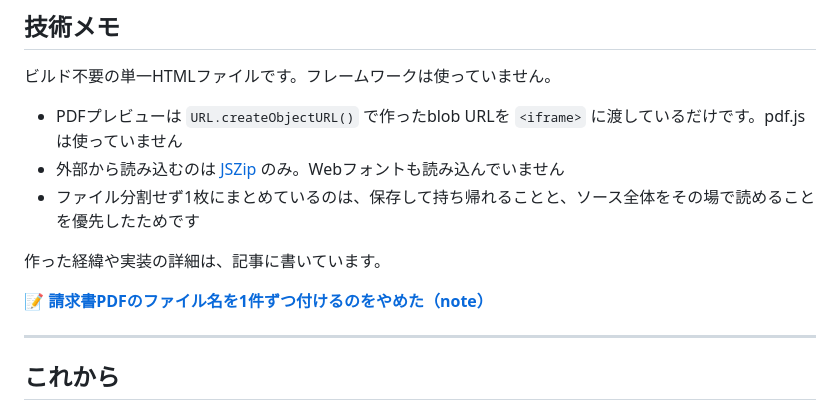
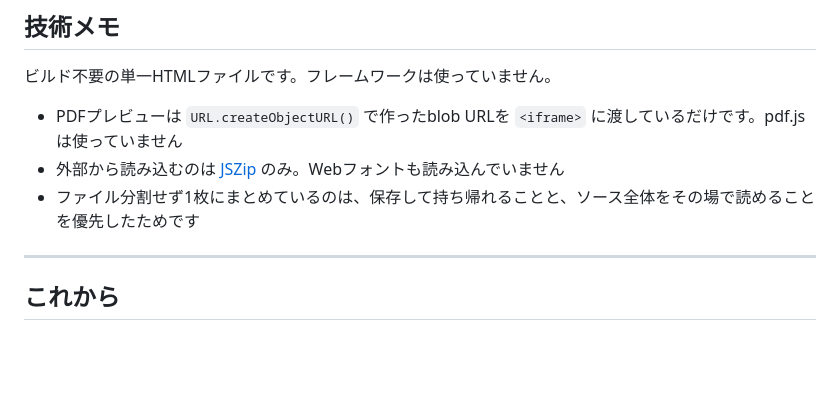
Before and after one commit to raku-programmer/denchoho-rename, a Markdown page: README.md, the part around the change. Rendered like a GitHub page; blank space fills up the shorter version.

Commit message:
Update README to remove unnecessary details
Removed details about the PDF generation process and related article link.

```diff
--- a/README.md
+++ b/README.md
@@ -109,10 +109,6 @@
 - 外部から読み込むのは [JSZip](https://stuk.github.io/jszip/) のみ。Webフォントも読み込んでいません
 - ファイル分割せず1枚にまとめているのは、保存して持ち帰れることと、ソース全体をその場で読めることを優先したためです
 
-作った経緯や実装の詳細は、記事に書いています。
-
-📝 **[請求書PDFのファイル名を1件ずつ付けるのをやめた（note）](記事のURLをここに)**
-
 ---
 
 ## これから
```
